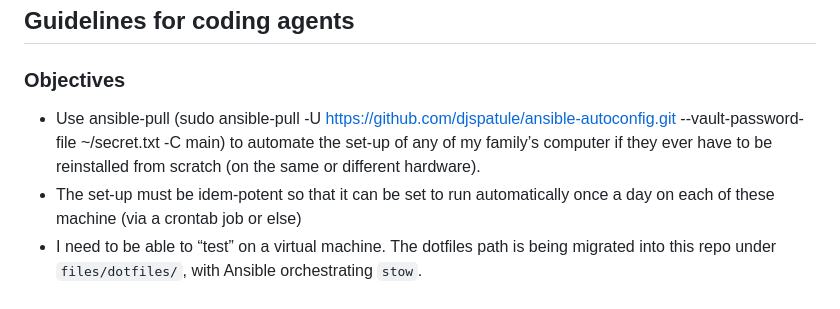
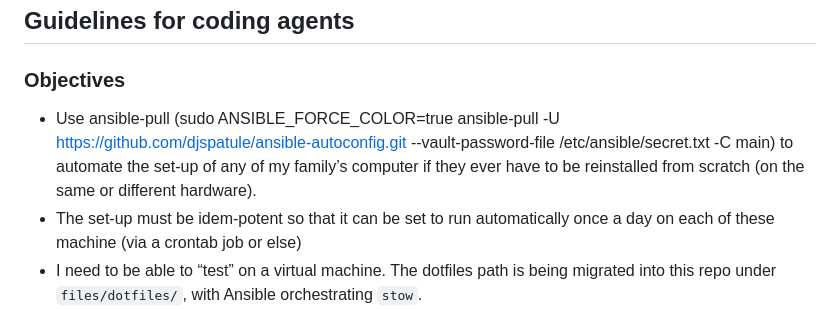
Before and after one commit to djspatule/ansible-autoconfig, a Markdown page: README.md, the part around the change. Drawn GitHub-style.

Commit message:
added color to ouptut of ansible-pull and changed secret location in command exemple for ansible pull

```diff
--- a/README.md
+++ b/README.md
@@ -44,11 +44,11 @@ that should accelerate dev and limit need for protection against downloads.
 
 ### Objectives
 
-- Use ansible-pull (sudo ansible-pull -U
+- Use ansible-pull (sudo ANSIBLE_FORCE_COLOR=true ansible-pull -U
   <https://github.com/djspatule/ansible-autoconfig.git> --vault-password-file
-  ~/secret.txt -C main) to automate the set-up of any of my family’s computer if
-  they ever have to be reinstalled from scratch (on the same or different
-  hardware).
+  /etc/ansible/secret.txt -C main) to automate the set-up of any of my family’s
+  computer if they ever have to be reinstalled from scratch (on the same or
+  different hardware).
 - The set-up must be idem-potent so that it can be set to run automatically once
   a day on each of these machine (via a crontab job or else)
 - I need to be able to “test” on a virtual machine. The dotfiles path is being
```
